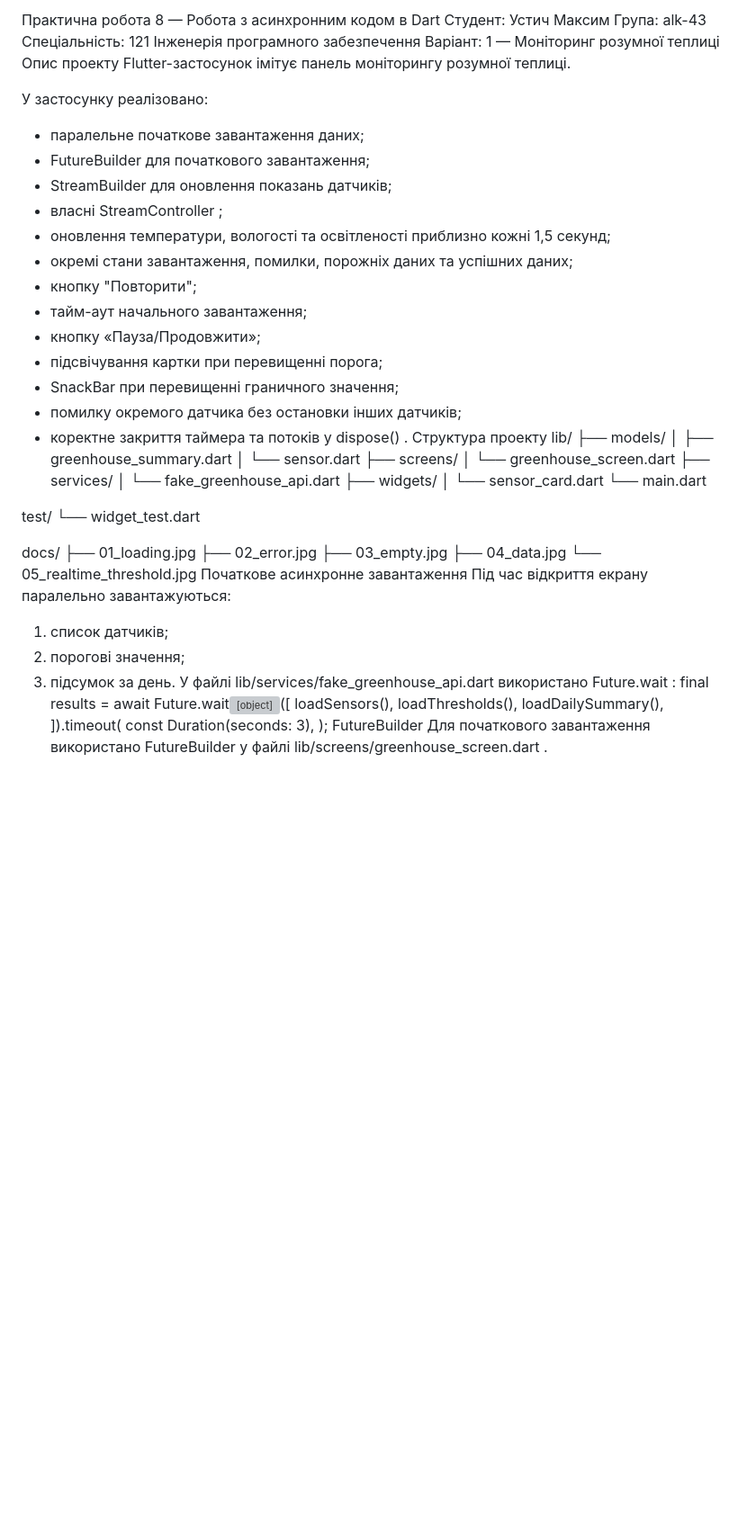
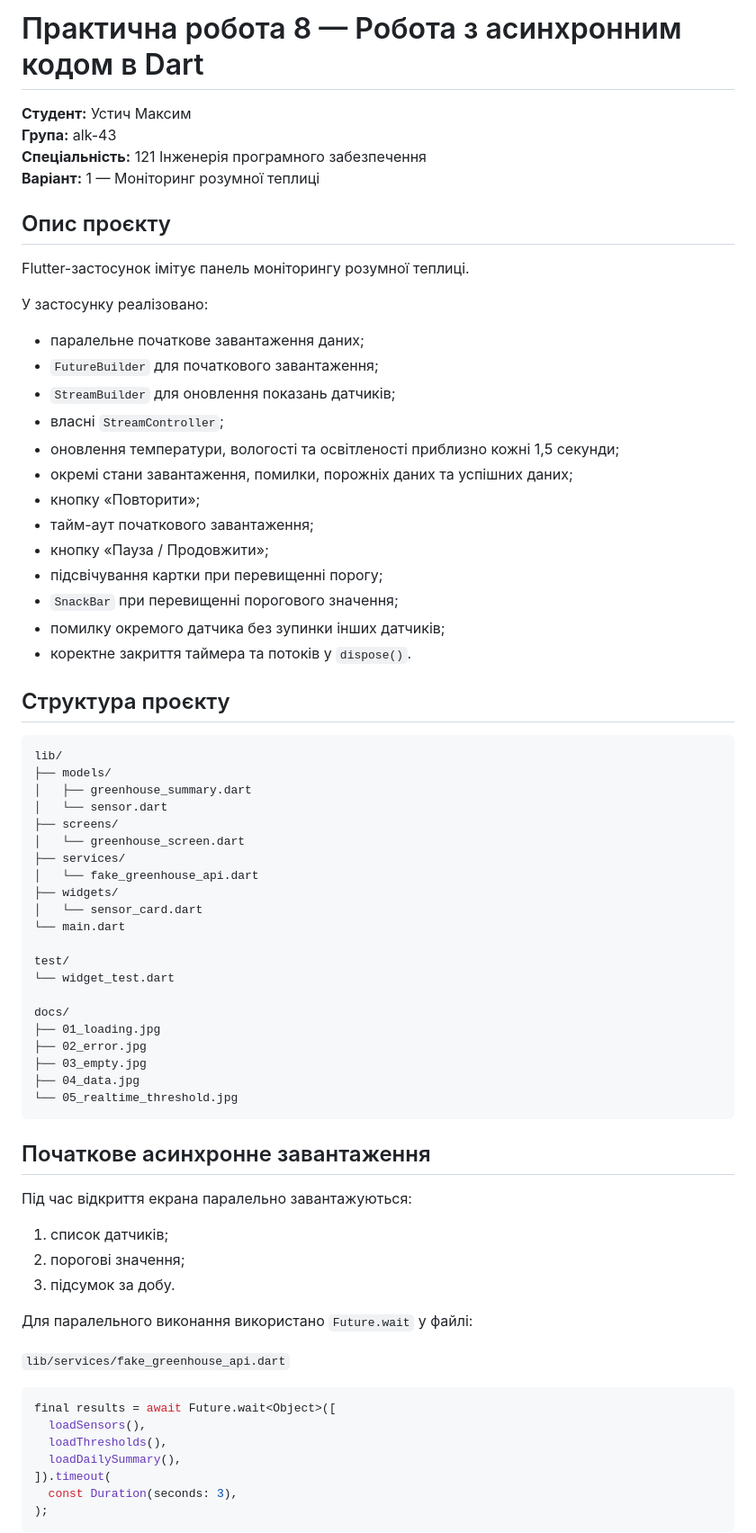
Before and after one commit to Maksym-Ustych/flutter-async-greenhouse-ustych, a Markdown page: README.md, the part around one of its changes. Shown at 90% size. Drawn GitHub-style; blank space fills up the shorter version; grey boxes are pictures that could not be loaded.

````diff
--- a/README.md
+++ b/README.md
@@ -1,26 +1,33 @@
-Практична робота 8 — Робота з асинхронним кодом в Dart
-Студент: Устич Максим
-Група: alk-43
-Спеціальність: 121 Інженерія програмного забезпечення
-Варіант: 1 — Моніторинг розумної теплиці
-Опис проекту
+# Практична робота 8 — Робота з асинхронним кодом в Dart
+
+**Студент:** Устич Максим
+**Група:** alk-43
+**Спеціальність:** 121 Інженерія програмного забезпечення
+**Варіант:** 1 — Моніторинг розумної теплиці
+
+## Опис проєкту
+
 Flutter-застосунок імітує панель моніторингу розумної теплиці.
 
 У застосунку реалізовано:
+
 - паралельне початкове завантаження даних;
-- FutureBuilder для початкового завантаження;
-- StreamBuilder для оновлення показань датчиків;
-- власні StreamController ;
-- оновлення температури, вологості та освітленості приблизно кожні 1,5 секунд;
+- `FutureBuilder` для початкового завантаження;
+- `StreamBuilder` для оновлення показань датчиків;
+- власні `StreamController`;
+- оновлення температури, вологості та освітленості приблизно кожні 1,5 секунди;
 - окремі стани завантаження, помилки, порожніх даних та успішних даних;
-- кнопку "Повторити";
-- тайм-аут начального завантаження;
-- кнопку «Пауза/Продовжити»;
-- підсвічування картки при перевищенні порога;
-- SnackBar при перевищенні граничного значення;
-- помилку окремого датчика без остановки інших датчиків;
-- коректне закриття таймера та потоків у dispose() .
-Структура проекту
+- кнопку «Повторити»;
+- тайм-аут початкового завантаження;
+- кнопку «Пауза / Продовжити»;
+- підсвічування картки при перевищенні порогу;
+- `SnackBar` при перевищенні порогового значення;
+- помилку окремого датчика без зупинки інших датчиків;
+- коректне закриття таймера та потоків у `dispose()`.
+
+## Структура проєкту
+
+```text
 lib/
 ├── models/
 │   ├── greenhouse_summary.dart
@@ -42,12 +49,21 @@ docs/
 ├── 03_empty.jpg
 ├── 04_data.jpg
 └── 05_realtime_threshold.jpg
-Початкове асинхронне завантаження
-Під час відкриття екрану паралельно завантажуються:
+```
+
+## Початкове асинхронне завантаження
+
+Під час відкриття екрана паралельно завантажуються:
+
 1. список датчиків;
 2. порогові значення;
-3. підсумок за день.
-У файлі lib/services/fake_greenhouse_api.dart використано Future.wait :
+3. підсумок за добу.
+
+Для паралельного виконання використано `Future.wait` у файлі:
+
+`lib/services/fake_greenhouse_api.dart`
+
+```dart
 final results = await Future.wait<Object>([
   loadSensors(),
   loadThresholds(),
@@ -55,6 +71,5 @@ final results = await Future.wait<Object>([
 ]).timeout(
   const Duration(seconds: 3),
 );
-FutureBuilder
-Для початкового завантаження використано FutureBuilder<GreenhouseInitialData> у файлі lib/screens/greenhouse_screen.dart .
+```
 
````
Also changed, not shown: other parts of README.md (+217 -55 lines).
